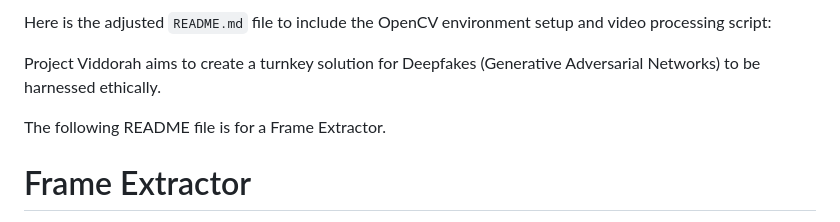
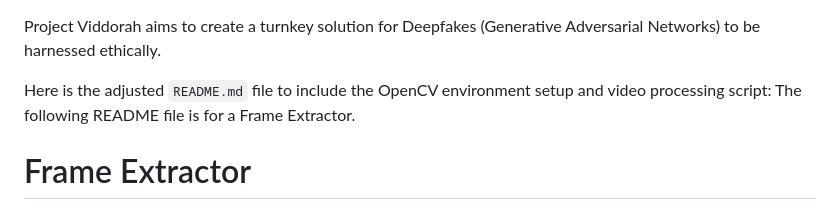
Before and after one commit to michaelleonarderickson/Persona, a Markdown page: README.md, the part around the change. Drawn GitHub-style.

```diff
--- a/README.md
+++ b/README.md
@@ -1,7 +1,6 @@
-Here is the adjusted `README.md` file to include the OpenCV environment setup and video processing script:
-
 Project Viddorah aims to create a turnkey solution for Deepfakes (Generative Adversarial Networks) to be harnessed ethically.
 
+Here is the adjusted `README.md` file to include the OpenCV environment setup and video processing script:
 The following README file is for a Frame Extractor.
 
 # Frame Extractor
```
